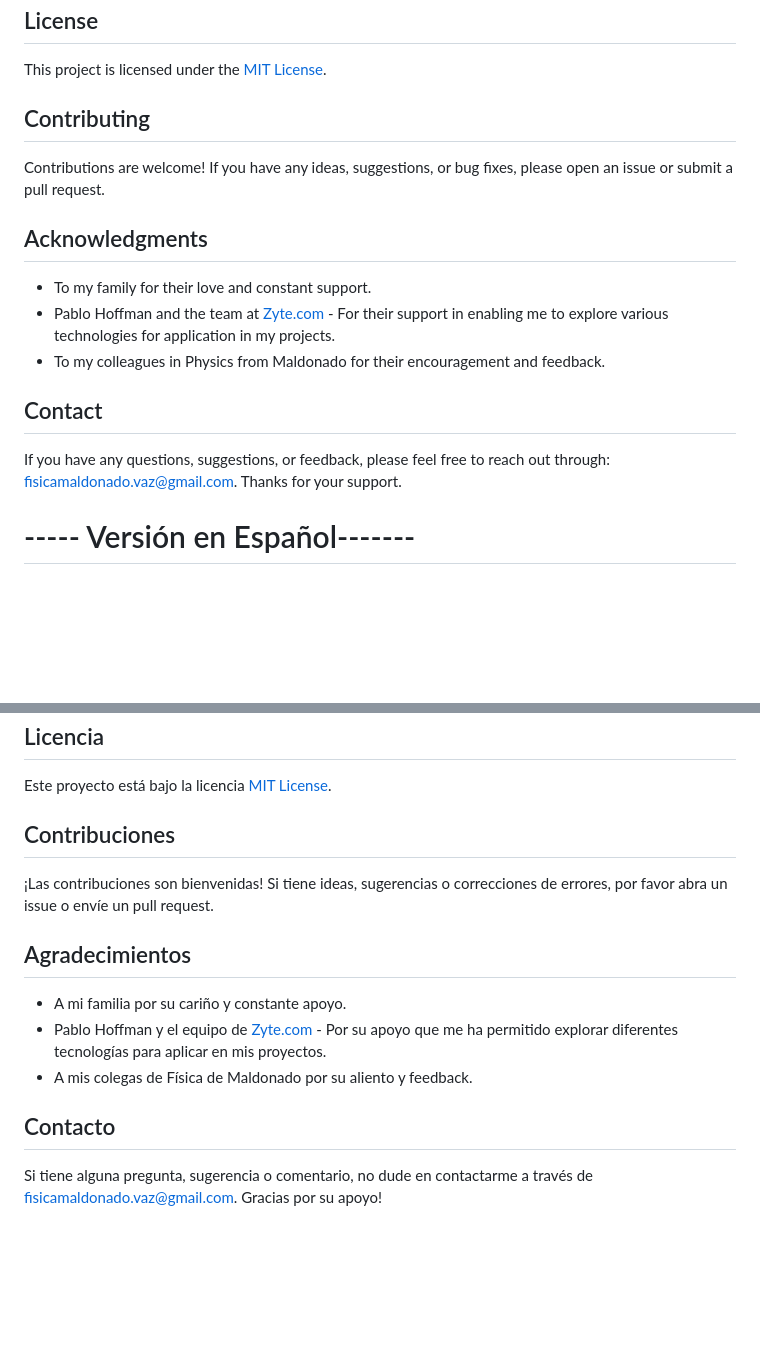
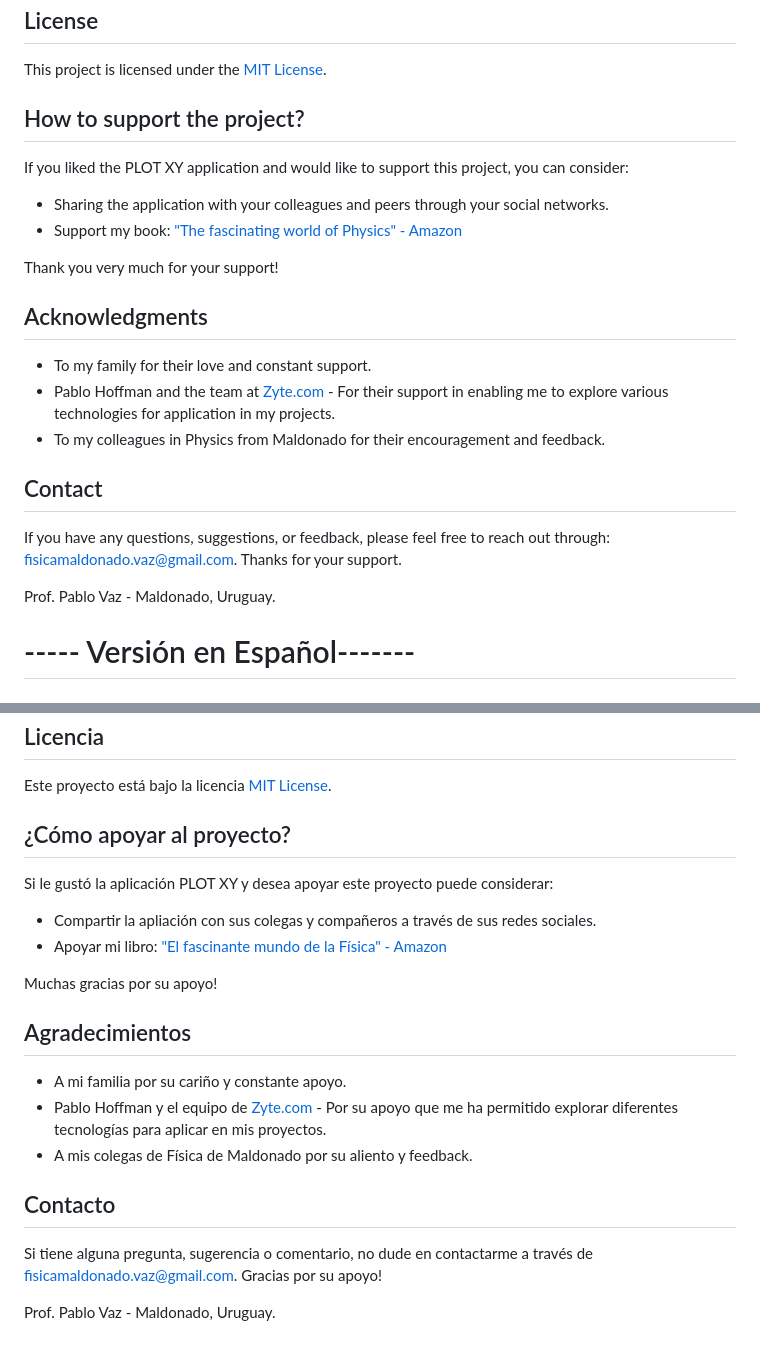
Before and after one commit to fisicamaldonado/graficas, a Markdown page: README.md, 2 parts joined by grey strips. Drawn GitHub-style; blank space fills up the shorter version.

```diff
--- a/README.md
+++ b/README.md
@@ -34,9 +34,13 @@ The Plots XY app allows users to create sketches of XY graphs based on provided
 
 This project is licensed under the [MIT License](LICENSE).
 
-## Contributing
+## How to support the project?
 
-Contributions are welcome! If you have any ideas, suggestions, or bug fixes, please open an issue or submit a pull request.
+If you liked the PLOT XY application and would like to support this project, you can consider:
+- Sharing the application with your colleagues and peers through your social networks.
+- Support my book: ["The fascinating world of Physics" - Amazon](https://www.amazon.com/dp/B086SMT43S)
+
+Thank you very much for your support!
 
 ## Acknowledgments
 
@@ -48,6 +52,8 @@ Contributions are welcome! If you have any ideas, suggestions, or bug fixes, ple
 
 If you have any questions, suggestions, or feedback, please feel free to reach out through: fisicamaldonado.vaz@gmail.com.
 Thanks for your support.
+
+Prof. Pablo Vaz - Maldonado, Uruguay.
 
 
 # ----- Versión en Español-------
@@ -85,9 +91,13 @@ La aplicación Plots XY es ideal para crear bosquejos de gráficas XY a partir d
 
 Este proyecto está bajo la licencia [MIT License](LICENSE).
 
-## Contribuciones
+## ¿Cómo apoyar al proyecto?
 
-¡Las contribuciones son bienvenidas! Si tiene ideas, sugerencias o correcciones de errores, por favor abra un issue o envíe un pull request.
+Si le gustó la aplicación PLOT XY y desea apoyar este proyecto puede considerar:
+- Compartir la apliación con sus colegas y compañeros a través de sus redes sociales.
+- Apoyar mi libro: ["El fascinante mundo de la Física" - Amazon](https://www.amazon.com/dp/B07HVRWHCF/)
+
+Muchas gracias por su apoyo!
 
 ## Agradecimientos
 
@@ -99,3 +109,5 @@ Este proyecto está bajo la licencia [MIT License](LICENSE).
 
 Si tiene alguna pregunta, sugerencia o comentario, no dude en contactarme a través de fisicamaldonado.vaz@gmail.com.
 Gracias por su apoyo!
+
+Prof. Pablo Vaz - Maldonado, Uruguay.
```
